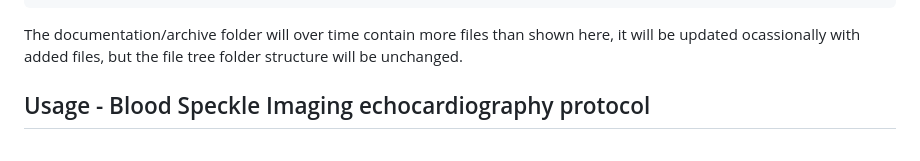
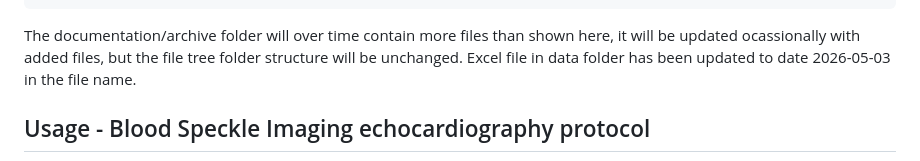
Before and after one commit to khoeyland/04_Blood_Speckle_Imaging, a Markdown page: README.md, the part around the change. Drawn GitHub-style.

Commit message:
Revise README for documentation updates
Updated README to reflect changes in the documentation folder and file name.

````diff
--- a/README.md
+++ b/README.md
@@ -40,7 +40,7 @@ Clone the repository by `git clone https://github.com/khoeyland/04_Blood_Speckle
         └── table1.tex
 ```
 
-The documentation/archive folder will over time contain more files than shown here, it will be updated ocassionally with added files, but the file tree folder structure will be unchanged. <br>
+The documentation/archive folder will over time contain more files than shown here, it will be updated ocassionally with added files, but the file tree folder structure will be unchanged. Excel file in data folder has been updated to date 2026-05-03 in the file name. <br>
 
 ## Usage - Blood Speckle Imaging echocardiography protocol
 
````
